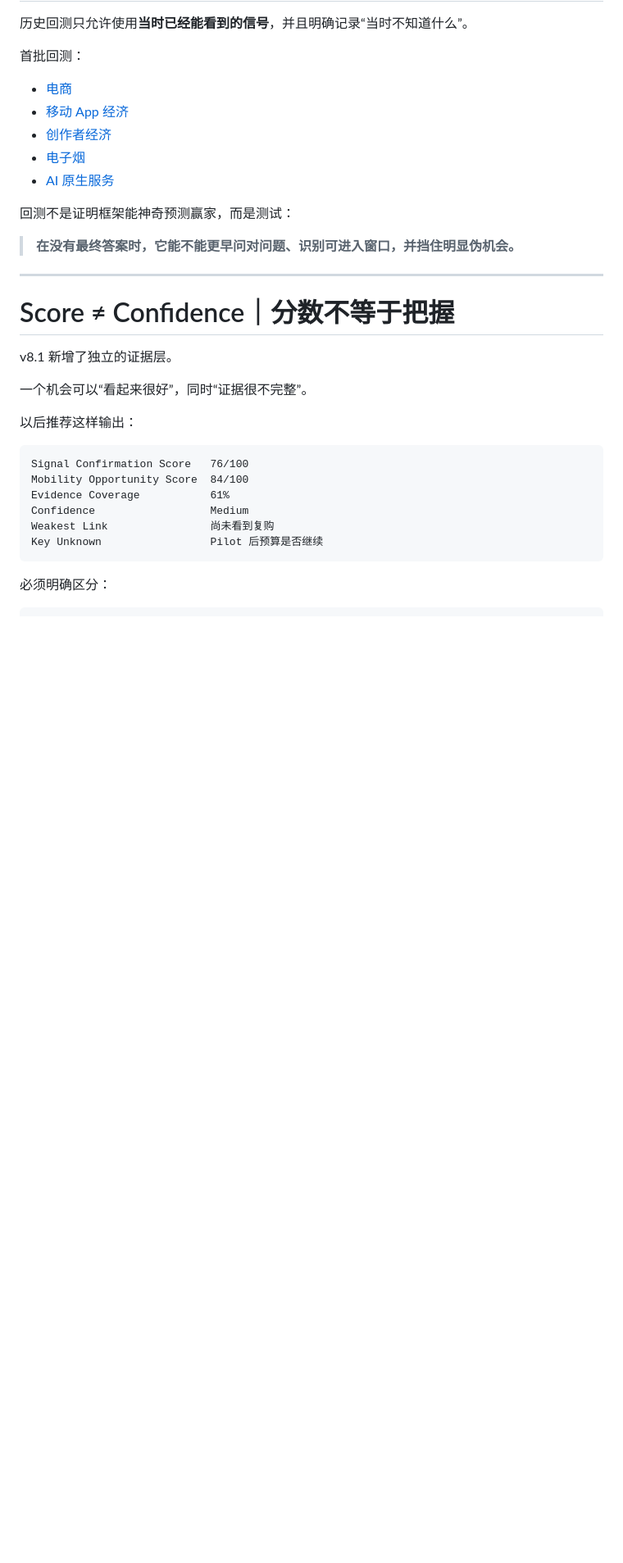
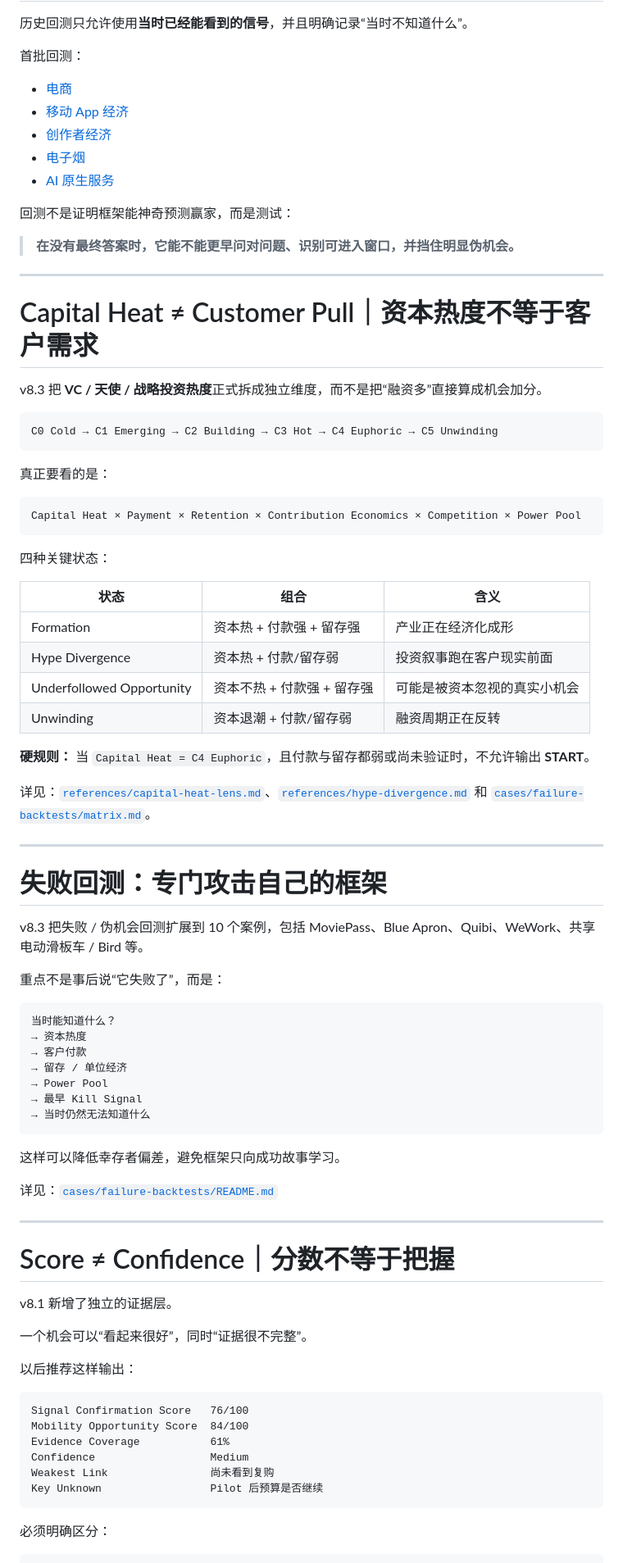
Before and after one commit to jupiterx0910/finding-mobility-opportunities, a Markdown page: README.zh-CN.md, the part around the change. Shown at 82% size. GitHub-like rendering; blank space fills up the shorter version.

Commit message:
docs: update Chinese README for v8.3

````diff
--- a/README.zh-CN.md
+++ b/README.zh-CN.md
@@ -258,6 +258,57 @@ Opportunity Radar 的区别，是把原本分开的层串成一个完整下注
 
 ---
 
+# Capital Heat ≠ Customer Pull｜资本热度不等于客户需求
+
+v8.3 把 **VC / 天使 / 战略投资热度**正式拆成独立维度，而不是把“融资多”直接算成机会加分。
+
+```text
+C0 Cold → C1 Emerging → C2 Building → C3 Hot → C4 Euphoric → C5 Unwinding
+```
+
+真正要看的是：
+
+```text
+Capital Heat × Payment × Retention × Contribution Economics × Competition × Power Pool
+```
+
+四种关键状态：
+
+| 状态 | 组合 | 含义 |
+|---|---|---|
+| Formation | 资本热 + 付款强 + 留存强 | 产业正在经济化成形 |
+| Hype Divergence | 资本热 + 付款/留存弱 | 投资叙事跑在客户现实前面 |
+| Underfollowed Opportunity | 资本不热 + 付款强 + 留存强 | 可能是被资本忽视的真实小机会 |
+| Unwinding | 资本退潮 + 付款/留存弱 | 融资周期正在反转 |
+
+**硬规则：** 当 `Capital Heat = C4 Euphoric`，且付款与留存都弱或尚未验证时，不允许输出 **START**。
+
+详见：[`references/capital-heat-lens.md`](references/capital-heat-lens.md)、[`references/hype-divergence.md`](references/hype-divergence.md) 和 [`cases/failure-backtests/matrix.md`](cases/failure-backtests/matrix.md)。
+
+---
+
+# 失败回测：专门攻击自己的框架
+
+v8.3 把失败 / 伪机会回测扩展到 10 个案例，包括 MoviePass、Blue Apron、Quibi、WeWork、共享电动滑板车 / Bird 等。
+
+重点不是事后说“它失败了”，而是：
+
+```text
+当时能知道什么？
+→ 资本热度
+→ 客户付款
+→ 留存 / 单位经济
+→ Power Pool
+→ 最早 Kill Signal
+→ 当时仍然无法知道什么
+```
+
+这样可以降低幸存者偏差，避免框架只向成功故事学习。
+
+详见：[`cases/failure-backtests/README.md`](cases/failure-backtests/README.md)
+
+---
+
 # Score ≠ Confidence｜分数不等于把握
 
 v8.1 新增了独立的证据层。
````
